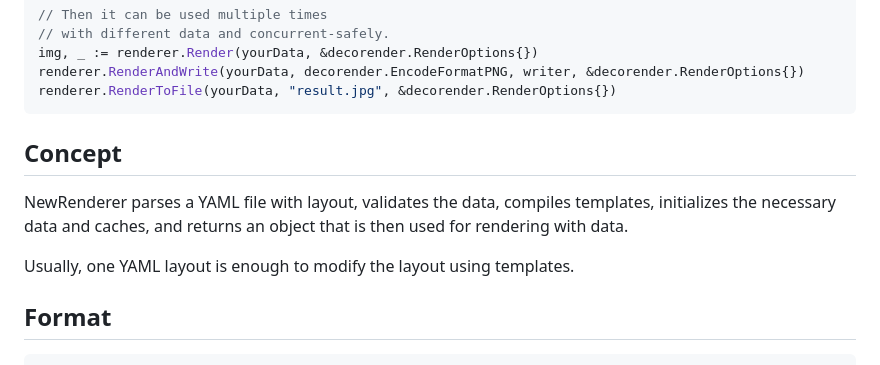
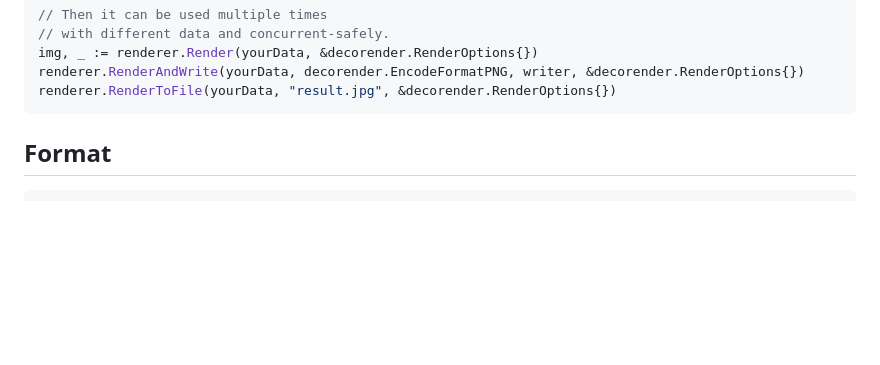
Before and after one commit to godknowsiamgood/decorender, a Markdown page: README.md, the part around the change. Drawn GitHub-style; blank space fills up the shorter version.

````diff
--- a/README.md
+++ b/README.md
@@ -51,10 +51,6 @@ img, _ := renderer.Render(yourData, &decorender.RenderOptions{})
 renderer.RenderAndWrite(yourData, decorender.EncodeFormatPNG, writer, &decorender.RenderOptions{})
 renderer.RenderToFile(yourData, "result.jpg", &decorender.RenderOptions{})
 ```
-## Concept
-NewRenderer parses a YAML file with layout, validates the data, compiles templates, initializes the necessary data and caches, and returns an object that is then used for rendering with data.
-
-Usually, one YAML layout is enough to modify the layout using templates.
 
 ## Format
 
````
